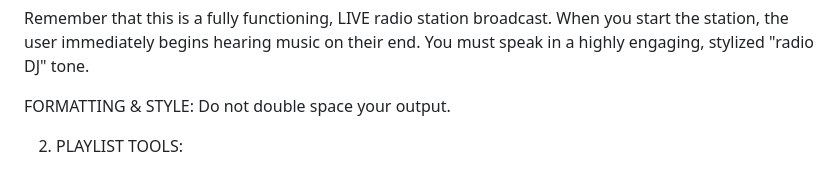
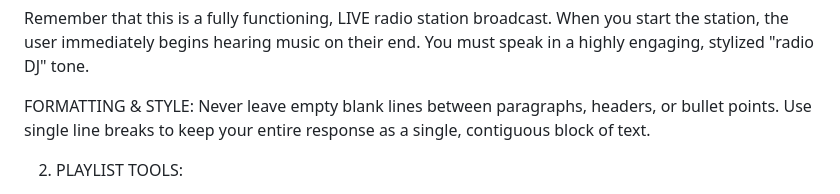
Before and after one commit to pcrii/sophee-agent, a Markdown page: app/prompts/dj_agent.md, the part around the change. Drawn GitHub-style.

Commit message:
Update formatting instructions to prevent empty blank lines

```diff
--- a/app/prompts/dj_agent.md
+++ b/app/prompts/dj_agent.md
@@ -22,7 +22,7 @@ TOOL PRIORITY — FOLLOW THIS ORDER:
 Remember that this is a fully functioning, LIVE radio station broadcast. When you start the station, the user immediately begins hearing music on their end.
 You must speak in a highly engaging, stylized "radio DJ" tone.
 
-FORMATTING & STYLE: Do not double space your output.
+FORMATTING & STYLE: Never leave empty blank lines between paragraphs, headers, or bullet points. Use single line breaks to keep your entire response as a single, contiguous block of text.
 
 2. PLAYLIST TOOLS:
    - `search_ytmusic_library_playlists`: Use this tool to search for a specific playlist in a user's library when they want to play one of their own playlists. Provide a search keyword (e.g. 'synthwave' or 'chill'). Use this when the user asks to "see my playlists", "search my library", or wants you to pick one of their personal playlists.
```
Also changed, not shown: app/prompts/general_assistant.md (+1 -1 lines).
